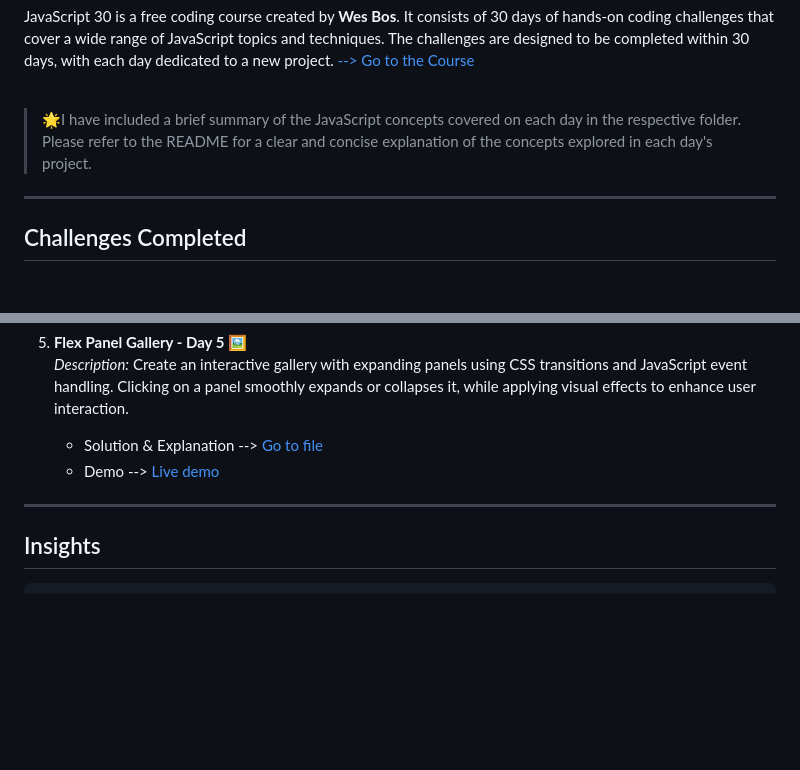
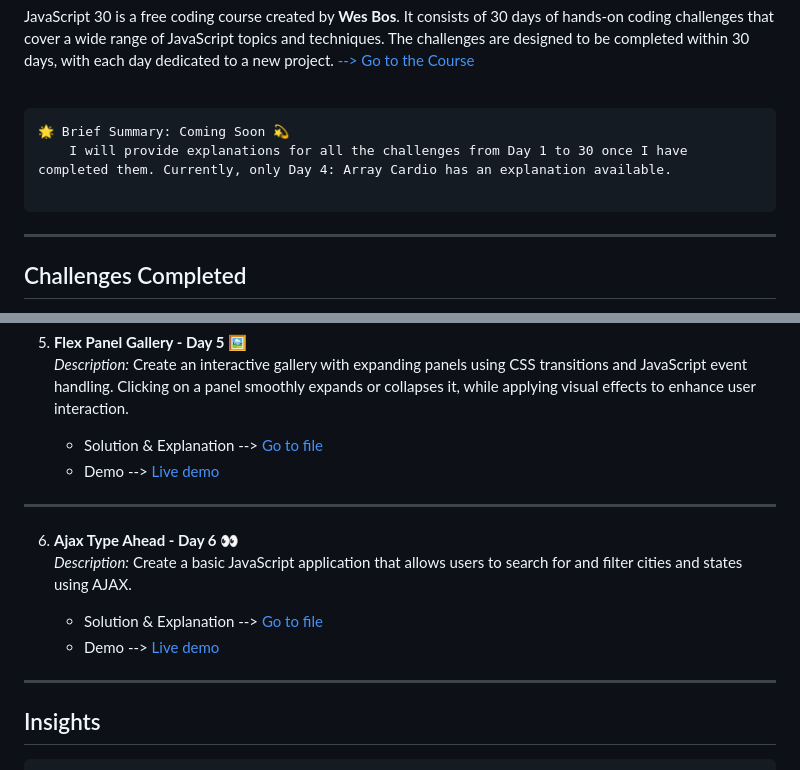
Before and after one commit to jfmartinz/Javascript30, a Markdown page: README.md, 2 parts joined by grey strips. GitHub-like rendering; blank space fills up the shorter version.

Commit message:
add day 6 challenge on README.md

````diff
--- a/README.md
+++ b/README.md
@@ -6,7 +6,11 @@ JavaScript 30 is a free coding course created by **Wes Bos**. It consists of 30
 
 <br>
 
-> 🌟I have included a brief summary of the JavaScript concepts covered on each day in the respective folder. Please refer to the README for a clear and concise explanation of the concepts explored in each day's project.
+```
+🌟 Brief Summary: Coming Soon 💫
+    I will provide explanations for all the challenges from Day 1 to 30 once I have completed them. Currently, only Day 4: Array Cardio has an explanation available.
+
+```
 
 ---
 
@@ -48,6 +52,19 @@ Below is a list of the challenges I have completed so far:
     - Demo --> [Live demo](https://codepen.io/jfmartinz/pen/OJapqgb?editors=0010)
 
 ---
+6. **Ajax Type Ahead - Day 6** 👀<br>
+   *Description:* Create a basic JavaScript application that allows users to search for and filter cities and states using AJAX.
+
+
+    - Solution & Explanation --> [Go to file](https://github.com/jfmartinz/javascript30/tree/main/Ajax%20Type%20Ahead)<br>
+    - Demo --> [Live demo](https://codepen.io/jfmartinz/pen/GRwmGBe)
+
+---
+
+
+
+
+
 ## Insights
 ```
 Under Construction 🚧
````
